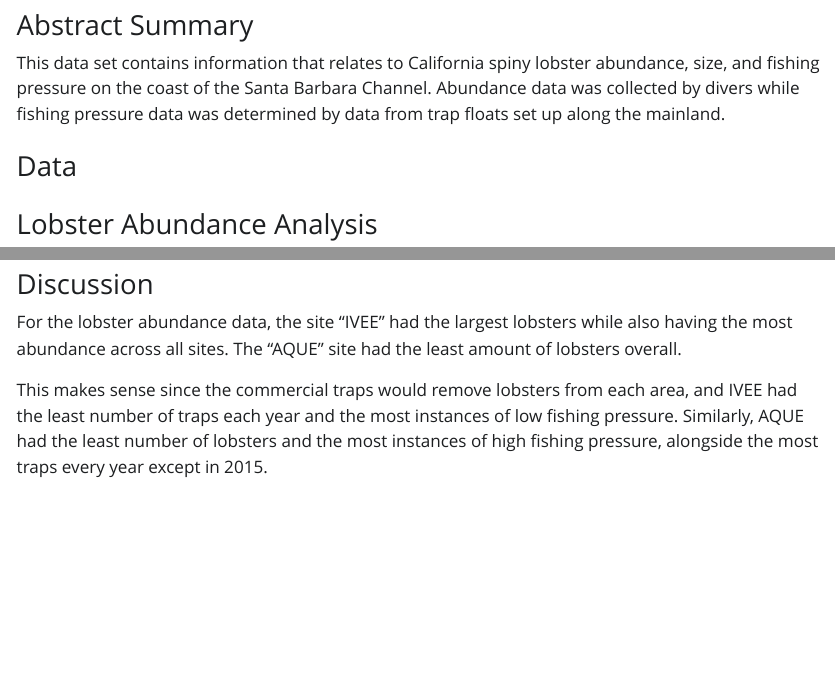
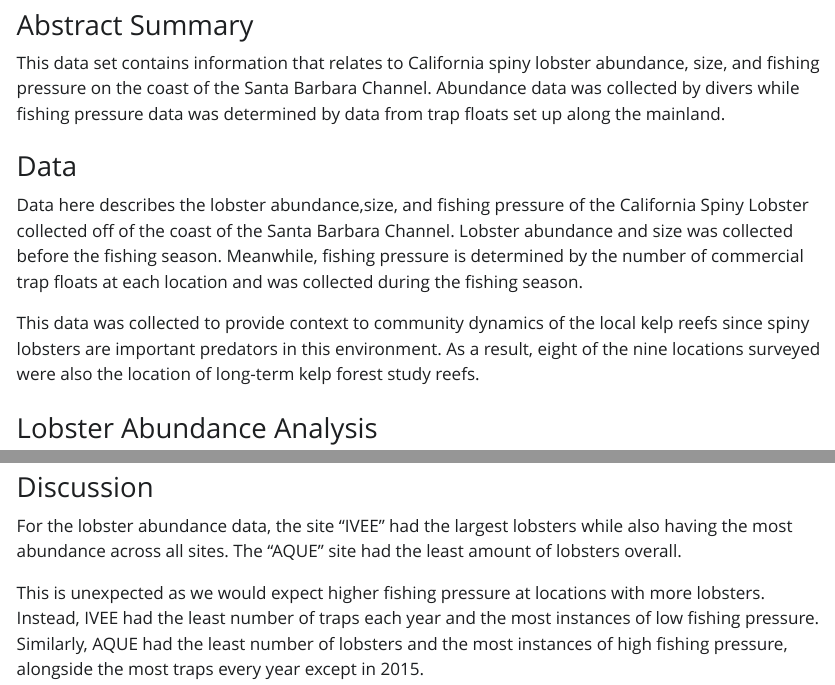
Before and after one commit to enprasad/esha-andy, a Quarto document (analysis/lobster-report.qmd): the page in a window 1100 px wide, from 390 px down, and a second part further down, joined at a grey line. The pictures show the output file analysis/lobster-report.html that the author committed with the source, opened offline; Quarto's library style sheets are replaced by a plain one without menus.

Commit message:
Final changes

```diff
--- a/analysis/lobster-report.qmd
+++ b/analysis/lobster-report.qmd
@@ -17,6 +17,9 @@ Santa Barbara Coastal LTER, D. Reed, and R. Miller. 2022. SBC LTER: Reef: Abunda
 This data set contains information that relates to California spiny lobster abundance, size, and fishing pressure on the coast of the Santa Barbara Channel. Abundance data was collected by divers while fishing pressure data was determined by data from trap floats set up along the mainland.
 
 ### Data
+Data here describes the lobster abundance,size, and fishing pressure of the California Spiny Lobster collected off of the coast of the Santa Barbara Channel. Lobster abundance and size was collected before the fishing season. Meanwhile, fishing pressure is determined by the number of commercial trap floats at each location and was collected during the fishing season.
+
+This data was collected to provide context to community dynamics of the local kelp reefs since spiny lobsters are important predators in this environment. As a result, eight of the nine locations surveyed were also the location of long-term kelp forest study reefs.
 
 ### Lobster Abundance Analysis
 ::: {#fig-lobster-abundance layout-ncol="2"}
@@ -36,4 +39,4 @@ This data set contains information that relates to California spiny lobster abun
 
 For the lobster abundance data, the site "IVEE" had the largest lobsters while also having the most abundance across all sites. The "AQUE" site had the least amount of lobsters overall.
 
-This makes sense since the commercial traps would remove lobsters from each area, and IVEE had the least number of traps each year and the most instances of low fishing pressure. Similarly, AQUE had the least number of lobsters and the most instances of high fishing pressure, alongside the most traps every year except in 2015.
+This is unexpected as we would expect higher fishing pressure at locations with more lobsters. Instead, IVEE had the least number of traps each year and the most instances of low fishing pressure. Similarly, AQUE had the least number of lobsters and the most instances of high fishing pressure, alongside the most traps every year except in 2015.
```
Also changed, not shown: analysis/lobster-report.html.
